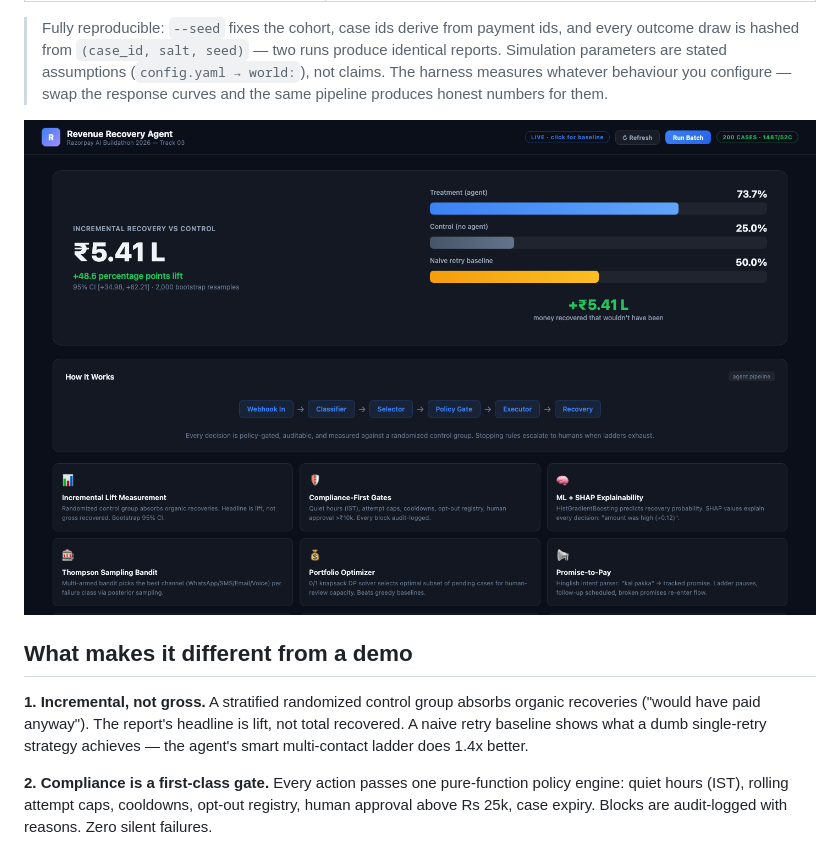
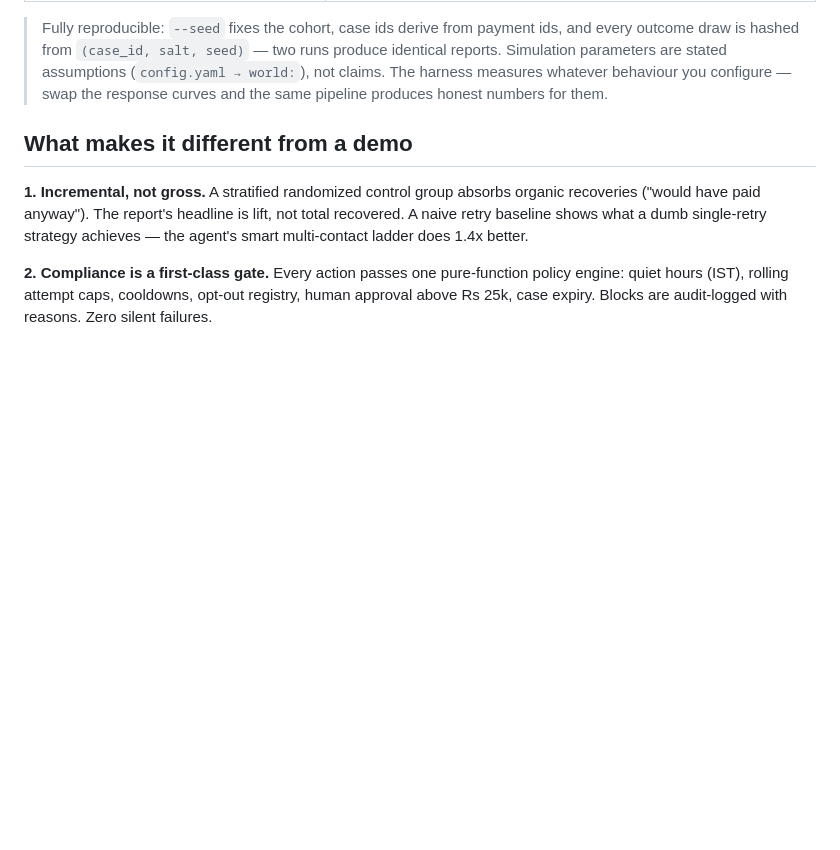
Before and after one commit to hemv-857/ptm-recovery-agent, a Markdown page: README.md, the part around the change. Drawn GitHub-style; blank space fills up the shorter version.

Commit message:
docs: remove dashboard screenshot from README

```diff
--- a/README.md
+++ b/README.md
@@ -68,8 +68,6 @@ trail. Details: [`scripts/demo.py`](scripts/demo.py).
 > (`config.yaml → world:`), not claims. The harness measures whatever behaviour
 > you configure — swap the response curves and the same pipeline produces honest
 > numbers for them.
-
-![Dashboard: incremental lift, honest costs, per-class breakdown, spend pie, and per-case audit drill-down](docs/dashboard.png)
 
 ## What makes it different from a demo
 
```
